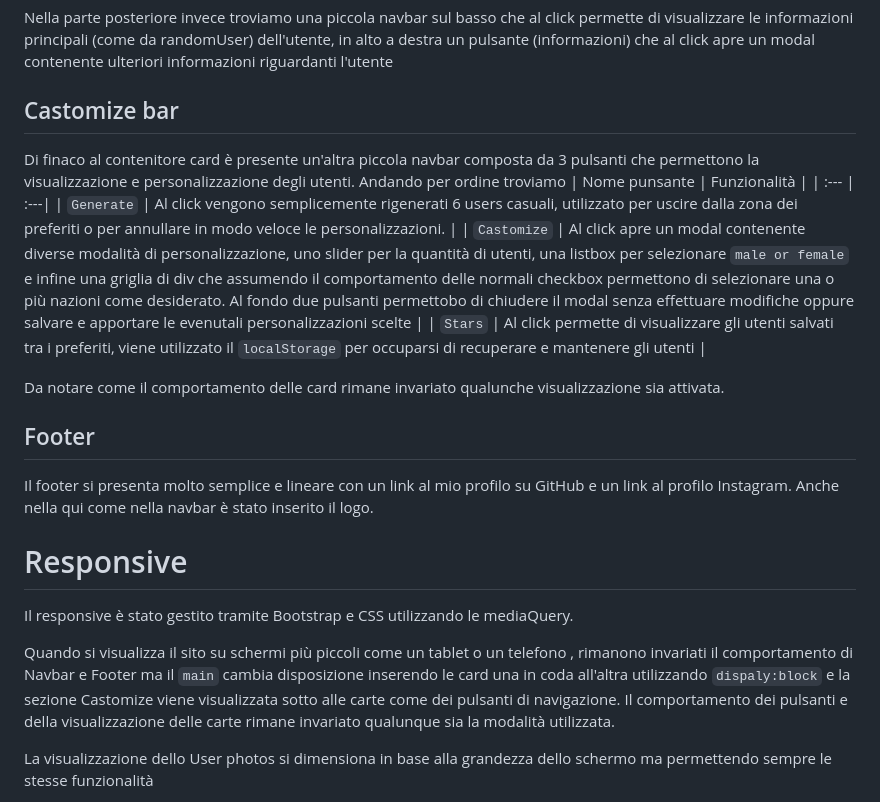
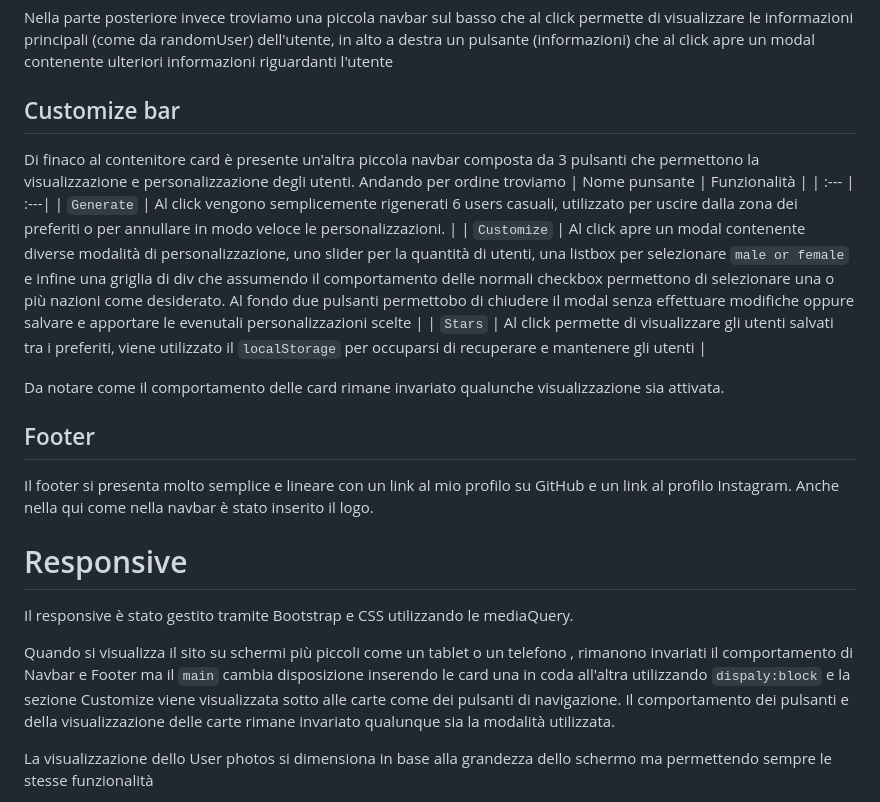
Before and after one commit to ressiasofia/01RandomUserSR, a Markdown page: README.md, the part around the change. Rendered like a GitHub page.

Commit message:
finalCommit

```diff
--- a/README.md
+++ b/README.md
@@ -33,14 +33,14 @@ Ogni carta viene generata tramite la funzione principale `loadCard` che è resa
 
 Nella parte posteriore invece troviamo una piccola navbar sul basso che al click permette di visualizzare le informazioni principali (come da randomUser) dell'utente, in alto a destra un pulsante (informazioni) che al click apre un modal contenente ulteriori informazioni riguardanti l'utente
 
-## Castomize bar
+## Customize bar
 
 Di finaco al contenitore card è presente un'altra piccola navbar composta da 3 pulsanti che permettono la visualizzazione e personalizzazione degli utenti.
 Andando per ordine troviamo
 | Nome punsante | Funzionalità |
 | :--- | :---|
 | `Generate` | Al click vengono semplicemente rigenerati 6 users casuali, utilizzato per uscire dalla zona dei preferiti o per annullare in modo veloce le personalizzazioni. |
-| `Castomize` | Al click apre un modal contenente diverse modalità di personalizzazione, uno slider per la quantità di utenti, una listbox per selezionare `male or female` e infine una griglia di div che assumendo il comportamento delle normali checkbox permettono di selezionare una o più nazioni come desiderato. Al fondo due pulsanti permettobo di chiudere il modal senza effettuare modifiche oppure salvare e apportare le evenutali personalizzazioni scelte |
+| `Customize` | Al click apre un modal contenente diverse modalità di personalizzazione, uno slider per la quantità di utenti, una listbox per selezionare `male or female` e infine una griglia di div che assumendo il comportamento delle normali checkbox permettono di selezionare una o più nazioni come desiderato. Al fondo due pulsanti permettobo di chiudere il modal senza effettuare modifiche oppure salvare e apportare le evenutali personalizzazioni scelte |
 | `Stars` | Al click permette di visualizzare gli utenti salvati tra i preferiti, viene utilizzato il `localStorage` per occuparsi di recuperare e mantenere gli utenti |
 
 Da notare come il comportamento delle card rimane invariato qualunche visualizzazione sia attivata.
@@ -53,7 +53,7 @@ Il footer si presenta molto semplice e lineare con un link al mio profilo su Git
 
 Il responsive è stato gestito tramite Bootstrap e CSS utilizzando le mediaQuery.
 
-Quando si visualizza il sito su schermi più piccoli come un tablet o un telefono , rimanono invariati il comportamento di Navbar e Footer ma il `main` cambia disposizione inserendo le card una in coda all'altra utilizzando `dispaly:block` e la sezione Castomize viene visualizzata sotto alle carte come dei pulsanti di navigazione.
+Quando si visualizza il sito su schermi più piccoli come un tablet o un telefono , rimanono invariati il comportamento di Navbar e Footer ma il `main` cambia disposizione inserendo le card una in coda all'altra utilizzando `dispaly:block` e la sezione Customize viene visualizzata sotto alle carte come dei pulsanti di navigazione.
 Il comportamento dei pulsanti e della visualizzazione delle carte rimane invariato qualunque sia la modalità utilizzata.
 
 La visualizzazione dello User photos si dimensiona in base alla grandezza dello schermo ma permettendo sempre le stesse funzionalità
```
